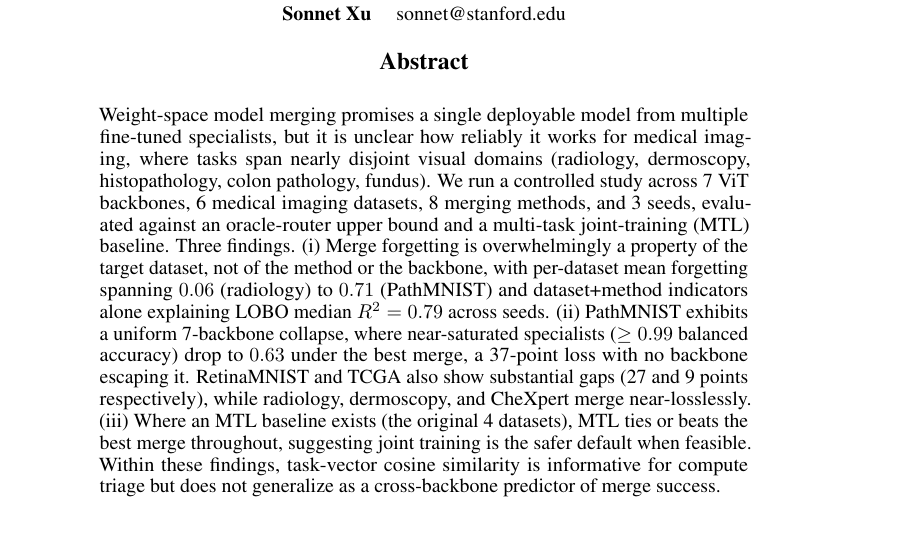
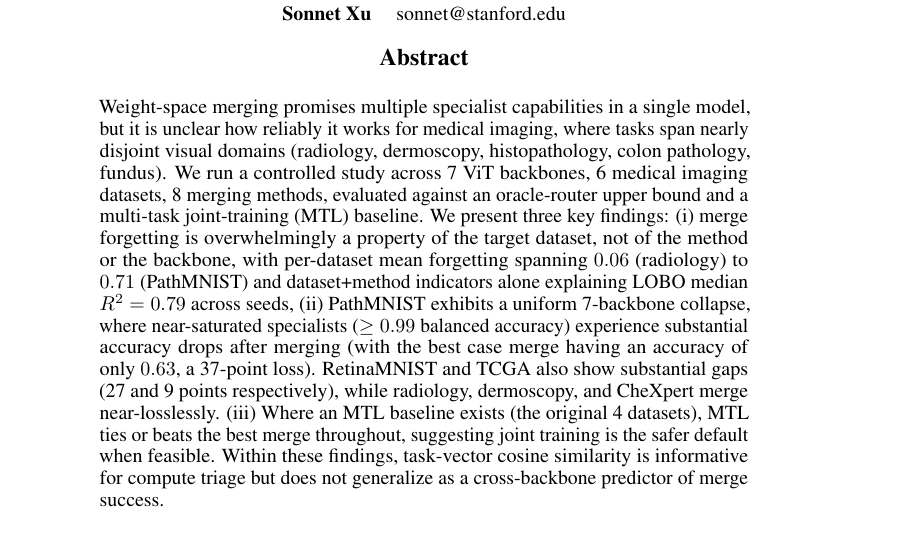
Before and after one commit to sonnetx/med-merge, a LaTeX paper (CS_229_Project_Milestone/cs229-final-paper.tex): part of page 1 of 7, cut so that both start at the same text. Compiled offline with pdfLaTeX.

Commit message:
update text

```diff
--- a/CS_229_Project_Milestone/cs229-final-paper.tex
+++ b/CS_229_Project_Milestone/cs229-final-paper.tex
@@ -34,7 +34,7 @@
 \maketitle
 
 \begin{abstract}
-Weight-space model merging promises a single deployable model from multiple fine-tuned specialists, but it is unclear how reliably it works for medical imaging, where tasks span nearly disjoint visual domains (radiology, dermoscopy, histopathology, colon pathology, fundus). We run a controlled study across 7 ViT backbones, 6 medical imaging datasets, 8 merging methods, and 3 seeds, evaluated against an oracle-router upper bound and a multi-task joint-training (MTL) baseline. Three findings. (i) Merge forgetting is overwhelmingly a property of the target dataset, not of the method or the backbone, with per-dataset mean forgetting spanning $0.06$ (radiology) to $0.71$ (PathMNIST) and dataset+method indicators alone explaining LOBO median $R^2 = 0.79$ across seeds. (ii) PathMNIST exhibits a uniform 7-backbone collapse, where near-saturated specialists ($\geq 0.99$ balanced accuracy) drop to $0.63$ under the best merge, a 37-point loss with no backbone escaping it. RetinaMNIST and TCGA also show substantial gaps (27 and 9 points respectively), while radiology, dermoscopy, and CheXpert merge near-losslessly. (iii) Where an MTL baseline exists (the original 4 datasets), MTL ties or beats the best merge throughout, suggesting joint training is the safer default when feasible. Within these findings, task-vector cosine similarity is informative for compute triage but does not generalize as a cross-backbone predictor of merge success.
+Weight-space merging promises multiple specialist capabilities in a single model, but it is unclear how reliably it works for medical imaging, where tasks span nearly disjoint visual domains (radiology, dermoscopy, histopathology, colon pathology, fundus). We run a controlled study across 7 ViT backbones, 6 medical imaging datasets, 8 merging methods, evaluated against an oracle-router upper bound and a multi-task joint-training (MTL) baseline. We present three key findings: (i) merge forgetting is overwhelmingly a property of the target dataset, not of the method or the backbone, with per-dataset mean forgetting spanning $0.06$ (radiology) to $0.71$ (PathMNIST) and dataset+method indicators alone explaining LOBO median $R^2 = 0.79$ across seeds, (ii) PathMNIST exhibits a uniform 7-backbone collapse, where near-saturated specialists ($\geq 0.99$ balanced accuracy) experience substantial accuracy drops after merging (with the best case merge having an accuracy of only $0.63$, a 37-point loss). RetinaMNIST and TCGA also show substantial gaps (27 and 9 points respectively), while radiology, dermoscopy, and CheXpert merge near-losslessly. (iii) Where an MTL baseline exists (the original 4 datasets), MTL ties or beats the best merge throughout, suggesting joint training is the safer default when feasible. Within these findings, task-vector cosine similarity is informative for compute triage but does not generalize as a cross-backbone predictor of merge success.
 \end{abstract}
 
 \section{Introduction and Motivation}
```
